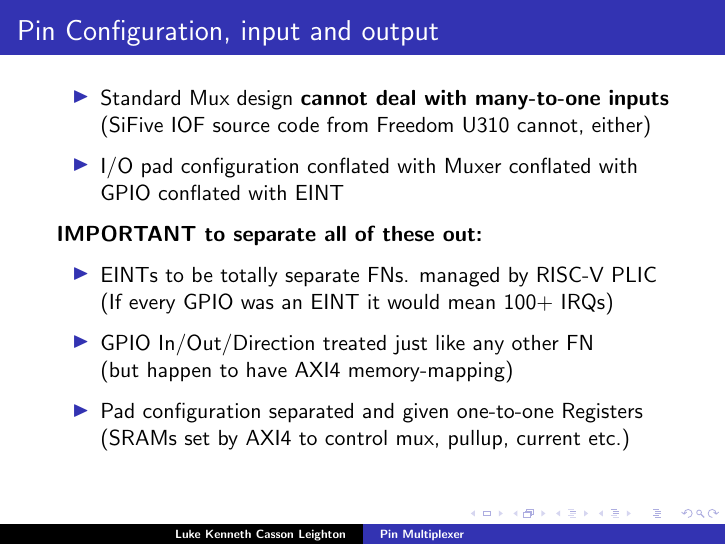
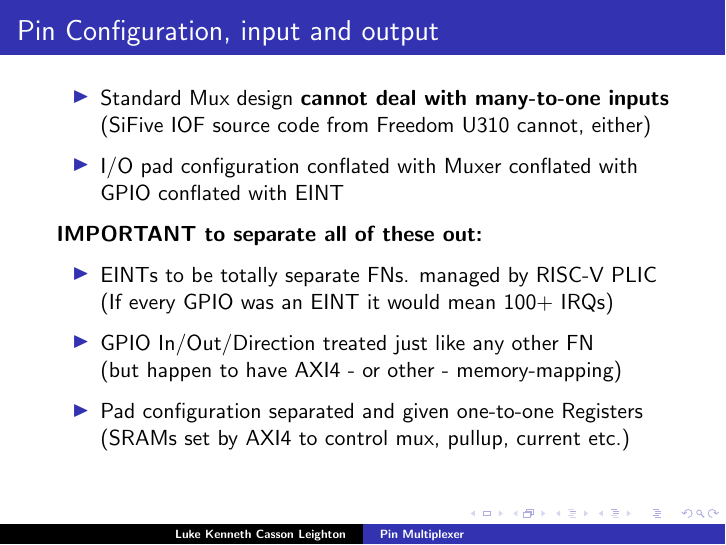
Before and after one commit to programmerjake/libre-soc-wiki, LaTeX slides (pinmux/pinmux_chennai_2018.tex): page 11 of 19. Compiled offline with pdfLaTeX.

Commit message:
add slides

```diff
--- a/pinmux/pinmux_chennai_2018.tex
+++ b/pinmux/pinmux_chennai_2018.tex
@@ -193,7 +193,7 @@
          (If every GPIO was an EINT it would mean 100+ IRQs)
             	     \vspace{4pt}
    \item GPIO In/Out/Direction treated just like any other FN\\
-	     (but happen to have AXI4 memory-mapping)
+	     (but happen to have AXI4 - or other - memory-mapping)
             	     \vspace{4pt}
    \item Pad configuration separated and given one-to-one Registers\\
 	     (SRAMs set by AXI4 to control mux, pullup, current etc.)
```
